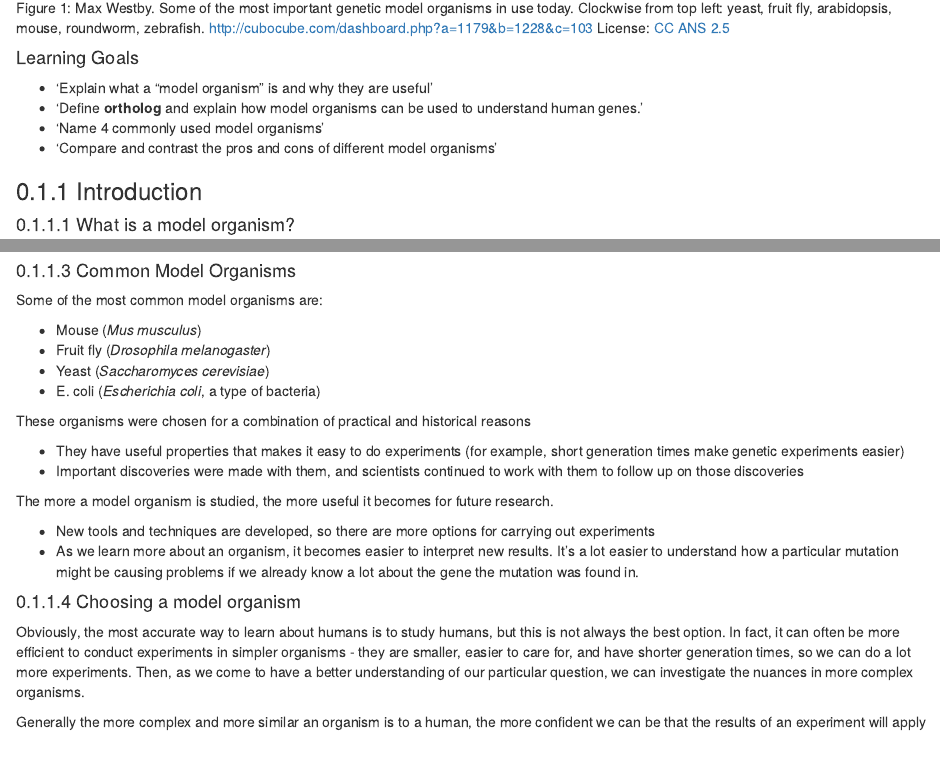
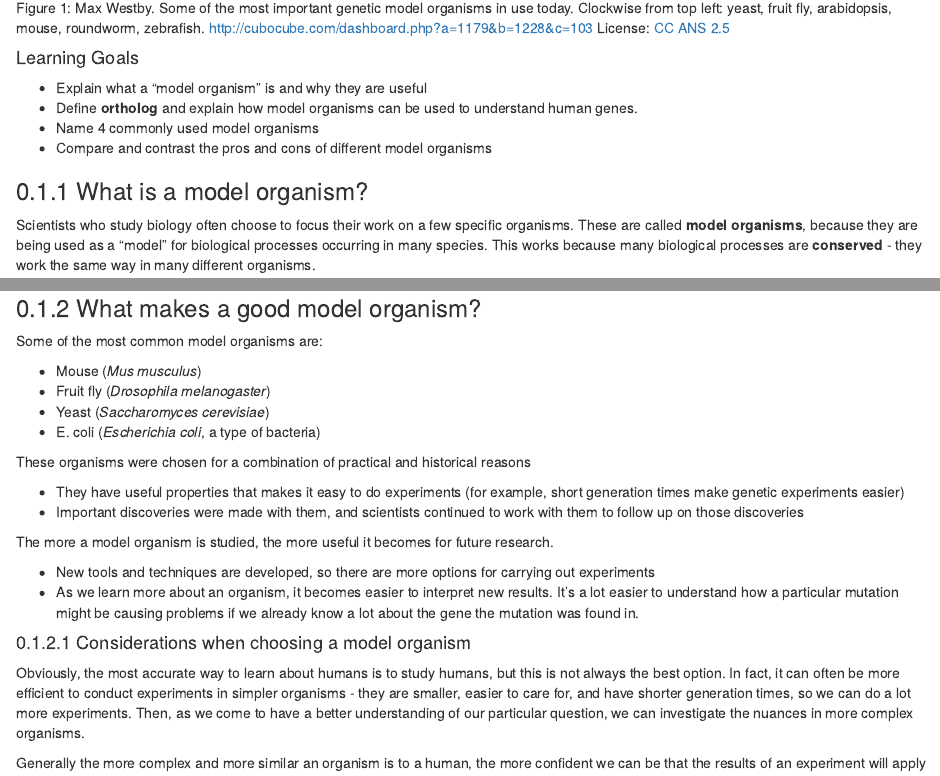
Before and after one commit to C-MOOR/module-model-org-db, an R Markdown document (model_org_intro.Rmd): the page in a window 1100 px wide, from 330 px down, and a second part further down, joined at a grey line. Rendered offline with R 4.5, knitr and Pandoc, with nearby package versions; drawn as R Markdown's standard HTML page in place of the format the file asks for.

Commit message:
adjust toc

```diff
--- a/_output.yml
+++ b/_output.yml
@@ -13,3 +13,4 @@ bookdown::gitbook:
        <p style="text-align:center;"> <a href="https://github.com/jhudsl/OTTR_Template" target="blank" > This content was published with</a> <a href="https://bookdown.org/" target="blank"> bookdown by:</a> </p>
        <p style="text-align:center;"> <a href="http://jhudatascience.org/"> The Johns Hopkins Data Science Lab </a></p>
        <p style="text-align:center; font-size: 12px;"> <a href="https://github.com/rstudio4edu/rstudio4edu-book/"> Style adapted from: rstudio4edu-book </a> <a href ="https://creativecommons.org/licenses/by/2.0/"> (CC-BY 2.0) </a></p>
+  split_by: section
--- a/model_org_intro.Rmd
+++ b/model_org_intro.Rmd
@@ -9,14 +9,12 @@ knitr::include_graphics("assets/model_org_intro/model_organism_collage.jpeg")
 
 #### Learning Goals {-}
 
-  - 'Explain what a "model organism" is and why they are useful'
-  - 'Define **ortholog** and explain how model organisms can be used to understand human genes.'
-  - 'Name 4 commonly used model organisms'
-  - 'Compare and contrast the pros and cons of different model organisms'
+  - Explain what a "model organism" is and why they are useful
+  - Define **ortholog** and explain how model organisms can be used to understand human genes.
+  - Name 4 commonly used model organisms
+  - Compare and contrast the pros and cons of different model organisms
 
-### Introduction
-
-#### What is a model organism?
+### What is a model organism?
 
 Scientists who study biology often choose to focus their work on a few specific organisms.  These are called **model organisms**, because they are being used as a “model” for biological processes occurring in many species.  This works because many biological processes are **conserved** - they work the same way in many different organisms.
 
@@ -35,7 +33,7 @@ It’s often much **faster, cheaper, and easier** to conduct experiments in mode
 In the following video, you will hear about how researchers are using yeast and fruit flies as model organisms to study Huntington’s disease.
 ![](https://www.youtube.com/watch?v=mqsq7R1Hu4g)
 
-#### Common Model Organisms
+### What makes a good model organism?
 
 Some of the most common model organisms are:
 
@@ -54,7 +52,7 @@ The more a model organism is studied, the more useful it becomes for future rese
 - New tools and techniques are developed, so there are more options for carrying out experiments
 - As we learn more about an organism, it becomes easier to interpret new results.  It’s a lot easier to understand how a particular mutation might be causing problems if we already know a lot about the gene the mutation was found in.
 
-#### Choosing a model organism
+#### Considerations when choosing a model organism
 
 Obviously, the most accurate way to learn about humans is to study humans, but this is not always the best option.  In fact, it can often be more efficient to conduct experiments in simpler organisms - they are smaller, easier to care for, and have shorter generation times, so we can do a lot more experiments.  Then, as we come to have a better understanding of our particular question, we can investigate the nuances in more complex organisms.
 
```
